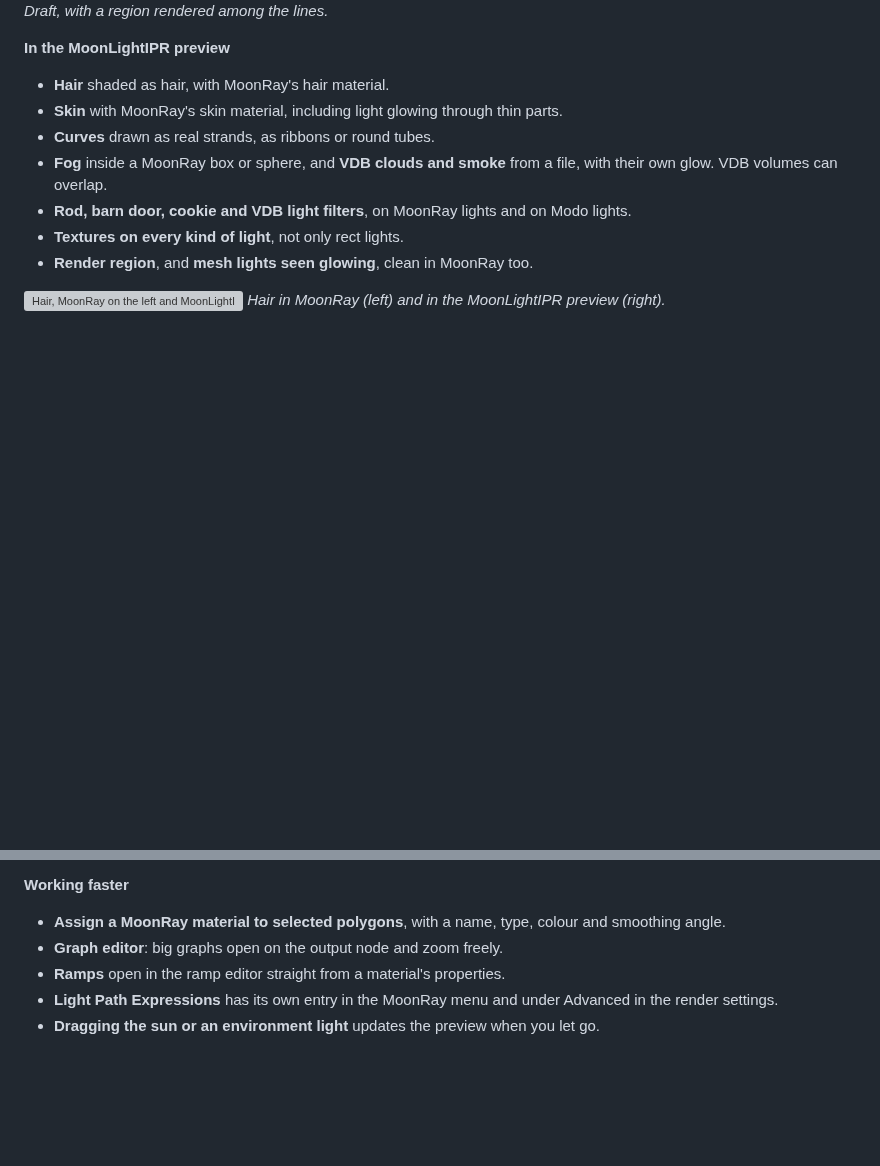
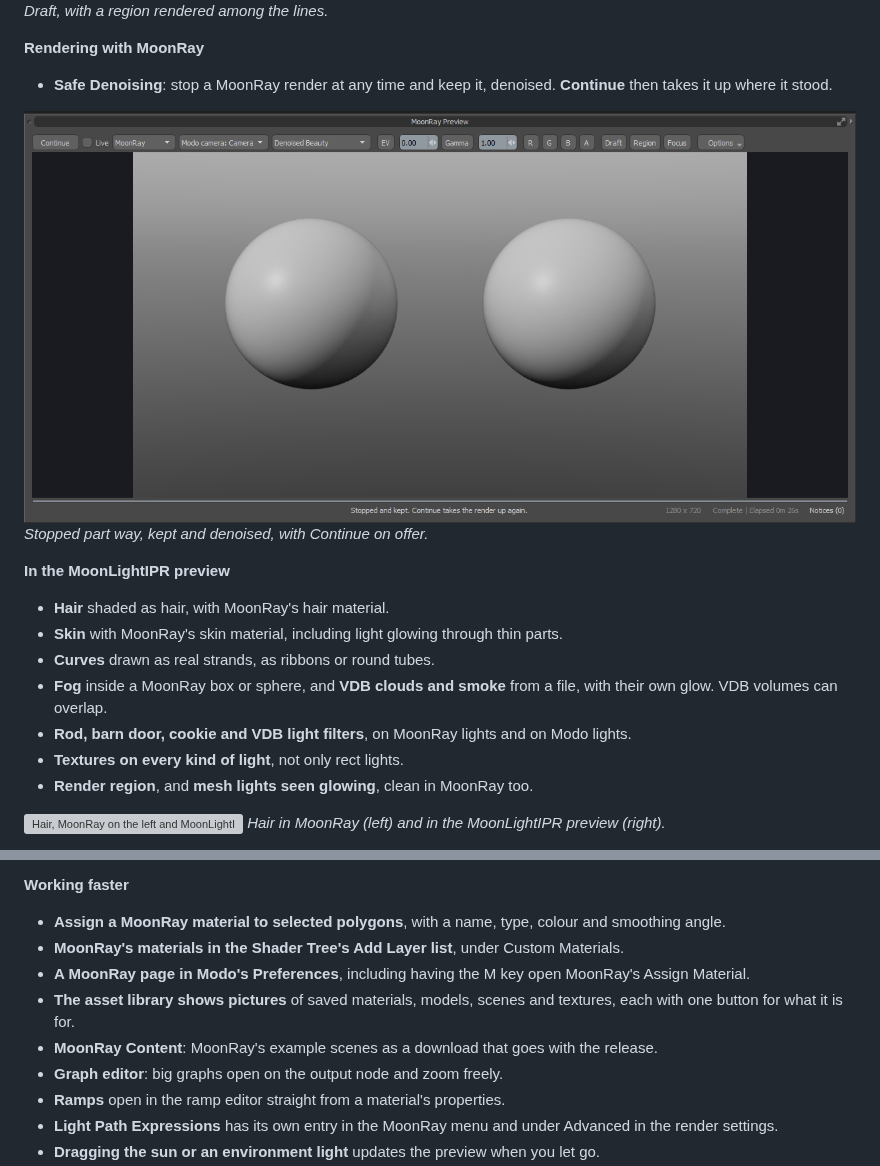
Before and after one commit to Pbaroque20/MoonRayForModo, a Markdown page: README.md, 2 parts joined by grey strips. Rendered like a GitHub page; pictures changed too: docs/images/safe-denoising.png (added); blank space fills up the shorter version; grey boxes are pictures that could not be loaded.

Commit message:
Docs: Safe Denoising and Continue, Add Layer, Preferences, the asset library and MoonRay Content
Co-Authored-By: Claude Opus 5.5 <noreply@anthropic.com>

```diff
--- a/README.md
+++ b/README.md
@@ -18,6 +18,13 @@ The current release is 0.3.50.2. What is below is coming in 0.3.51 and is not in
 
 ![Draft with a region rendered among the lines](docs/images/preview-draft-region.png)
 *Draft, with a region rendered among the lines.*
+
+**Rendering with MoonRay**
+
+- **Safe Denoising**: stop a MoonRay render at any time and keep it, denoised. **Continue** then takes it up where it stood.
+
+![A MoonRay preview stopped part way, kept and denoised](docs/images/safe-denoising.png)
+*Stopped part way, kept and denoised, with Continue on offer.*
 
 **In the MoonLightIPR preview**
 
@@ -43,6 +50,10 @@ The current release is 0.3.50.2. What is below is coming in 0.3.51 and is not in
 **Working faster**
 
 - **Assign a MoonRay material to selected polygons**, with a name, type, colour and smoothing angle.
+- **MoonRay's materials in the Shader Tree's Add Layer list**, under Custom Materials.
+- **A MoonRay page in Modo's Preferences**, including having the M key open MoonRay's Assign Material.
+- **The asset library shows pictures** of saved materials, models, scenes and textures, each with one button for what it is for.
+- **MoonRay Content**: MoonRay's example scenes as a download that goes with the release.
 - **Graph editor**: big graphs open on the output node and zoom freely.
 - **Ramps** open in the ramp editor straight from a material's properties.
 - **Light Path Expressions** has its own entry in the MoonRay menu and under Advanced in the render settings.
```
Also changed, not shown: docs/WHATS_NEW_0351.md (+4 -0 lines).
